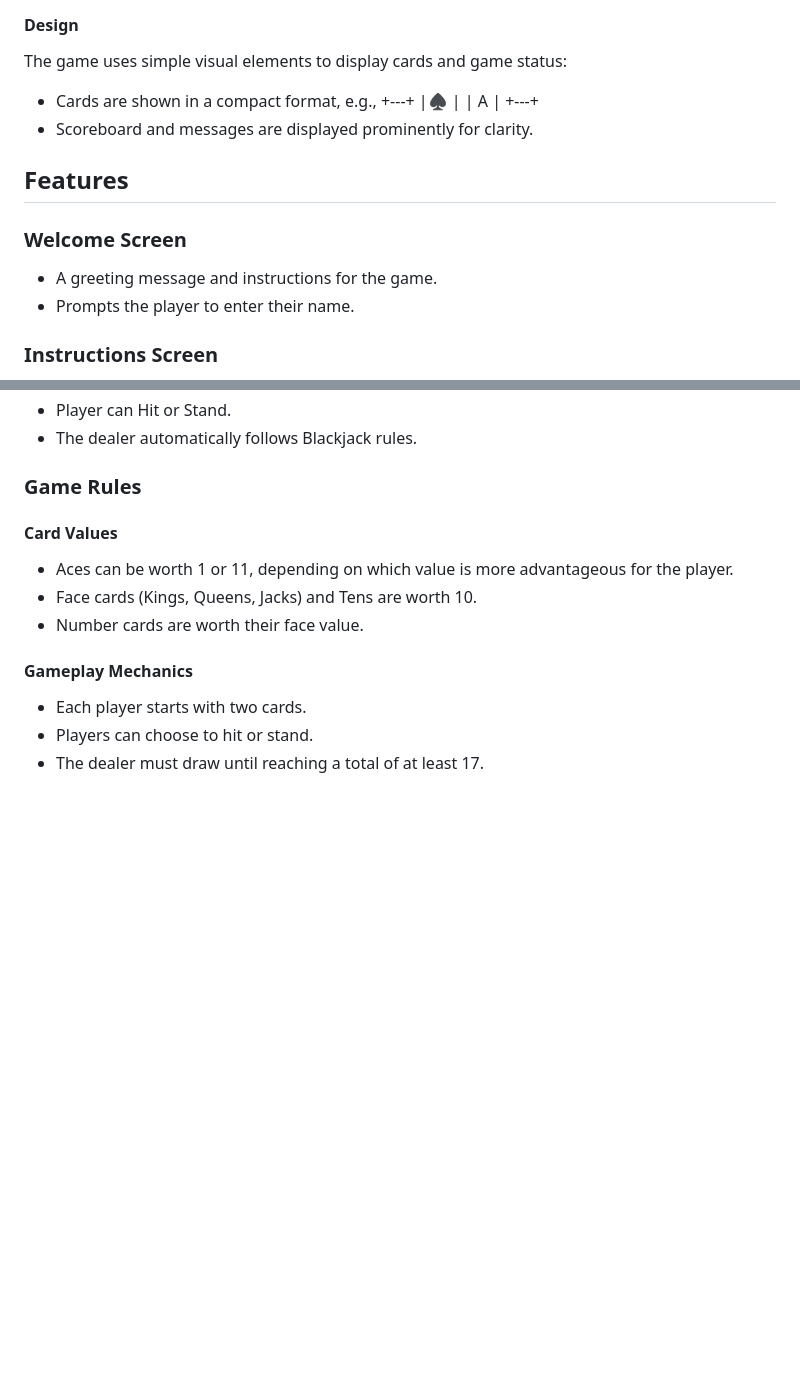
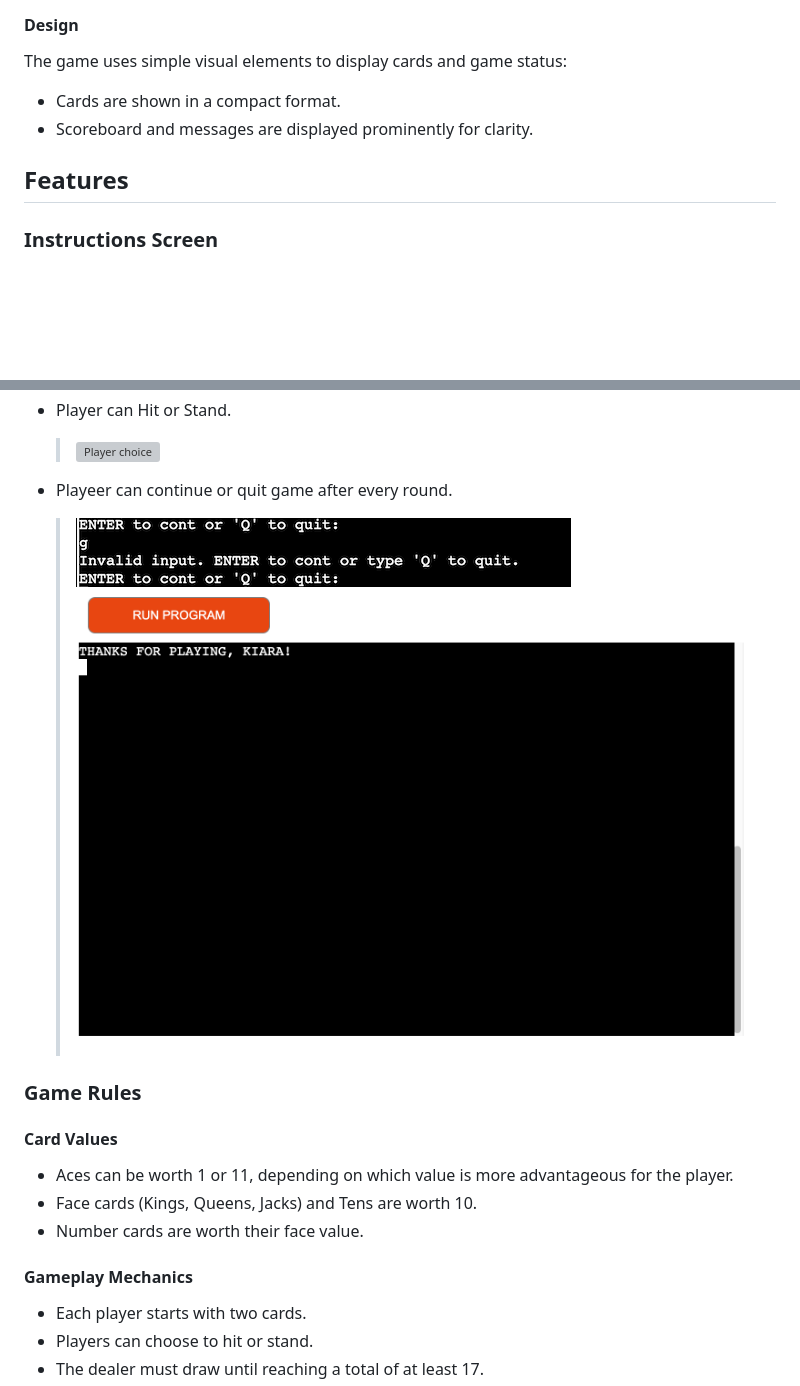
Before and after one commit to braunie999/lucky-21, a Markdown page: README.md, 2 parts joined by grey strips. Rendered like a GitHub page; blank space fills up the shorter version; grey boxes are pictures that could not be loaded.

```diff
--- a/README.md
+++ b/README.md
@@ -108,20 +116,11 @@ The Lucky 21 Blackjack Game follows the Object-Oriented Programming (OOP) paradi
 
 The game uses simple visual elements to display cards and game status:
 
-* Cards are shown in a compact format, e.g.,
- +---+
- |♠  |
- | A |
- +---+
+* Cards are shown in a compact format.
 * Scoreboard and messages are displayed prominently for clarity.
 
 ## Features
 
-### Welcome Screen
-
-* A greeting message and instructions for the game.
-* Prompts the player to enter their name.
-
 ### Instructions Screen
 
 * Explains the rules of Blackjack in simple terms.
@@ -137,5 +143,8 @@ The game uses simple visual elements to display cards and game status:
 * Player can Hit or Stand.
-* The dealer automatically follows Blackjack rules.
+  >![Player choice](assets/screenshots/invalid_input2.png)
+
+* Playeer can continue or quit game after every round.
+  >![Player choice](assets/screenshots/invalid_input3.png)![Leaving Message](assets/screenshots/leaving_msg.png)
 
 ### Game Rules
 
```
Also changed, not shown: other parts of README.md (+16 -0 lines).
